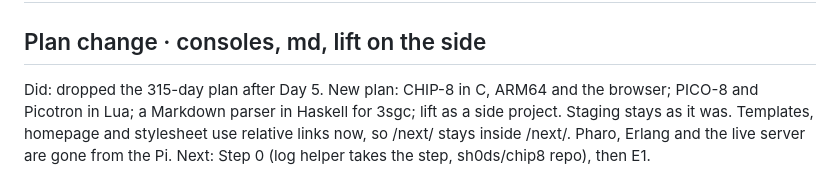
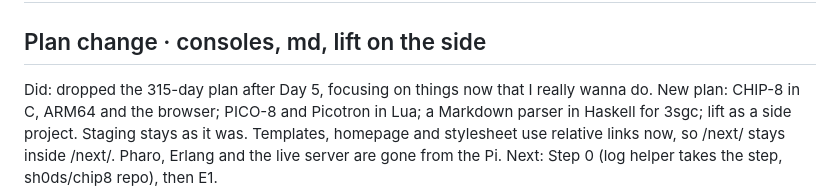
Before and after one commit to sh0ds/website, a Markdown page: LOG.md, the part around the change. Drawn GitHub-style.

```diff
--- a/LOG.md
+++ b/LOG.md
@@ -70,5 +70,5 @@ Next: the plan change.
 
 ## Plan change · consoles, md, lift on the side
 
-Did: dropped the 315-day plan after Day 5. New plan: CHIP-8 in C, ARM64 and the browser; PICO-8 and Picotron in Lua; a Markdown parser in Haskell for 3sgc; lift as a side project. Staging stays as it was. Templates, homepage and stylesheet use relative links now, so /next/ stays inside /next/. Pharo, Erlang and the live server are gone from the Pi.
+Did: dropped the 315-day plan after Day 5, focusing on things now that I really wanna do. New plan: CHIP-8 in C, ARM64 and the browser; PICO-8 and Picotron in Lua; a Markdown parser in Haskell for 3sgc; lift as a side project. Staging stays as it was. Templates, homepage and stylesheet use relative links now, so /next/ stays inside /next/. Pharo, Erlang and the live server are gone from the Pi.
 Next: Step 0 (log helper takes the step, sh0ds/chip8 repo), then E1.
```
